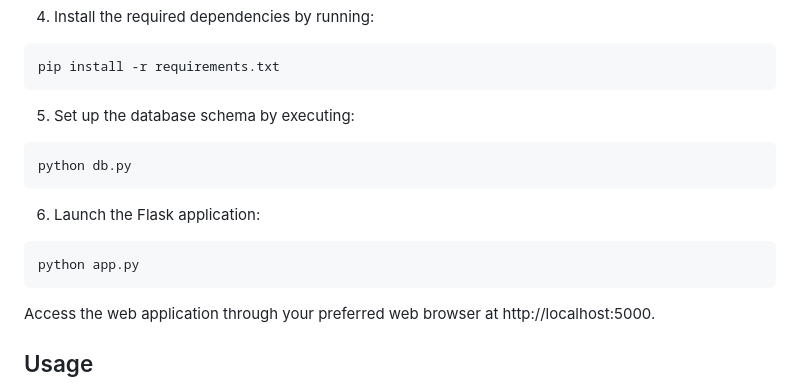
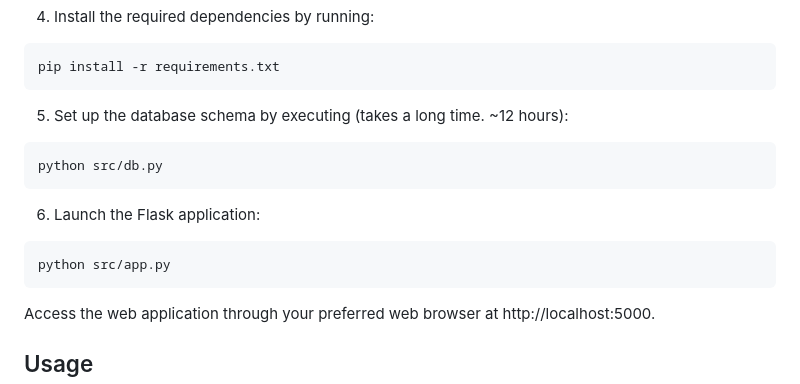
Before and after one commit to andyboulle/nfl-betting-trends, a Markdown page: README.md, the part around the change. GitHub-like rendering.

````diff
--- a/README.md
+++ b/README.md
@@ -40,14 +40,14 @@ source venv/bin/activate
 pip install -r requirements.txt
 ```
 
-5. Set up the database schema by executing:
+5. Set up the database schema by executing (takes a long time. ~12 hours):
 ```bash
-python db.py
+python src/db.py
 ```
 
 6. Launch the Flask application:
 ```bash
-python app.py
+python src/app.py
 ```
 Access the web application through your preferred web browser at http://localhost:5000.
 
````
